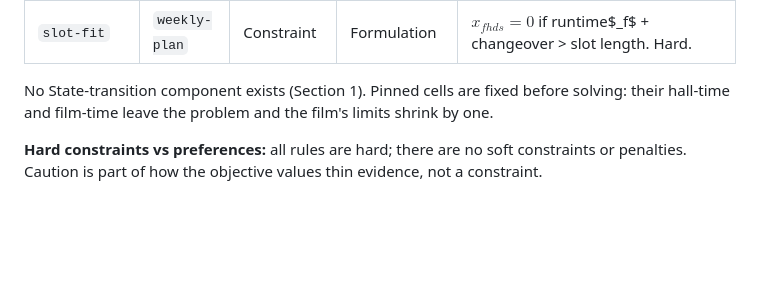
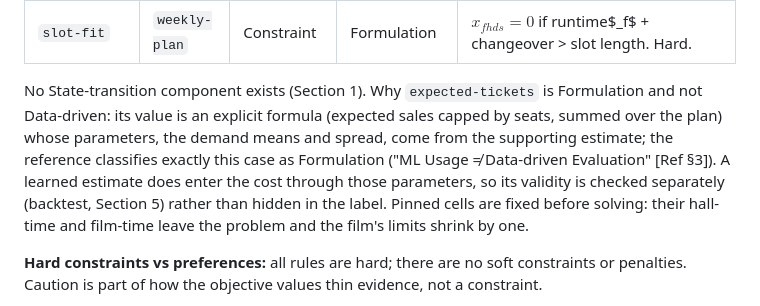
Before and after one commit to Wellbek/Movie-Demand-And-Theater-Optimization, a Markdown page: problem-definition.md, the part around the change. Drawn GitHub-style; blank space fills up the shorter version.

Commit message:
State why the ticket objective is classified as Formulation

```diff
--- a/problem-definition.md
+++ b/problem-definition.md
@@ -118,6 +118,7 @@ It supplies the parameters of the components below, which remain explicit formul
 | `slot-fit` | `weekly-plan` | Constraint | Formulation | $x_{fhds} = 0$ if runtime$_f$ + changeover > slot length. Hard. |
 
 No State-transition component exists (Section 1).
+Why `expected-tickets` is Formulation and not Data-driven: its value is an explicit formula (expected sales capped by seats, summed over the plan) whose parameters, the demand means and spread, come from the supporting estimate; the reference classifies exactly this case as Formulation ("ML Usage ≠ Data-driven Evaluation" [Ref §3]). A learned estimate does enter the cost through those parameters, so its validity is checked separately (backtest, Section 5) rather than hidden in the label.
 Pinned cells are fixed before solving: their hall-time and film-time leave the problem and the film's limits shrink by one.
 
 **Hard constraints vs preferences:** all rules are hard; there are no soft constraints or penalties.
```
